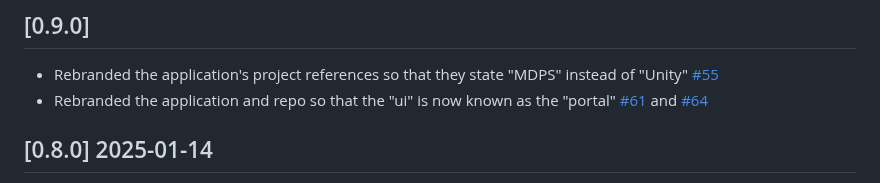
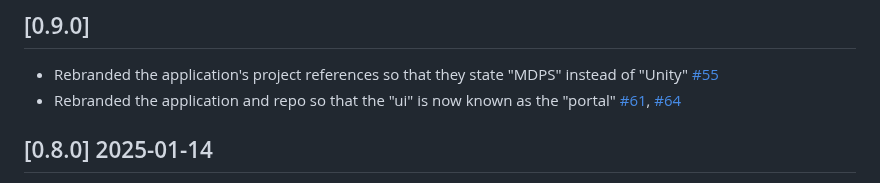
Before and after one commit to unity-sds/unity-portal, a Markdown page: CHANGELOG.md, the part around the change. GitHub-like rendering.

Commit message:
Updated changelog.

```diff
--- a/CHANGELOG.md
+++ b/CHANGELOG.md
@@ -7,7 +7,7 @@ and this project adheres to [Semantic Versioning](https://semver.org/spec/v2.0.0
 
 ## [0.9.0]
 - Rebranded the application's project references so that they state "MDPS" instead of "Unity" [#55](https://github.com/unity-sds/unity-portal/issues/55)
-- Rebranded the application and repo so that the "ui" is now known as the "portal" [#61](https://github.com/unity-sds/unity-portal/issues/61) and [#64](https://github.com/unity-sds/unity-portal/issues/64)
+- Rebranded the application and repo so that the "ui" is now known as the "portal" [#61](https://github.com/unity-sds/unity-portal/issues/61), [#64](https://github.com/unity-sds/unity-portal/issues/64)
 
 ## [0.8.0] 2025-01-14
 - Added support to report on when health API endpoint is not available in navbar and on health dashboard
```
